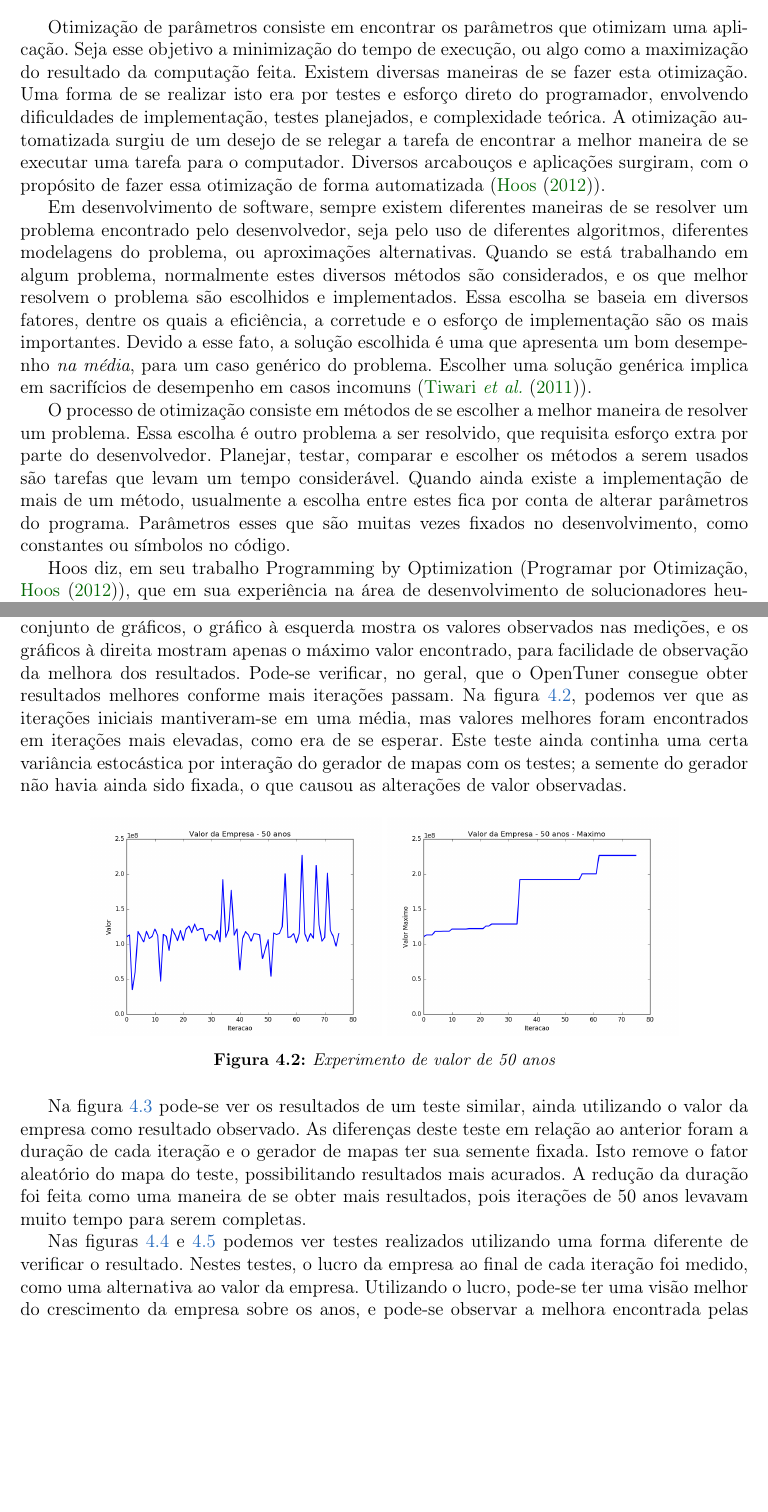
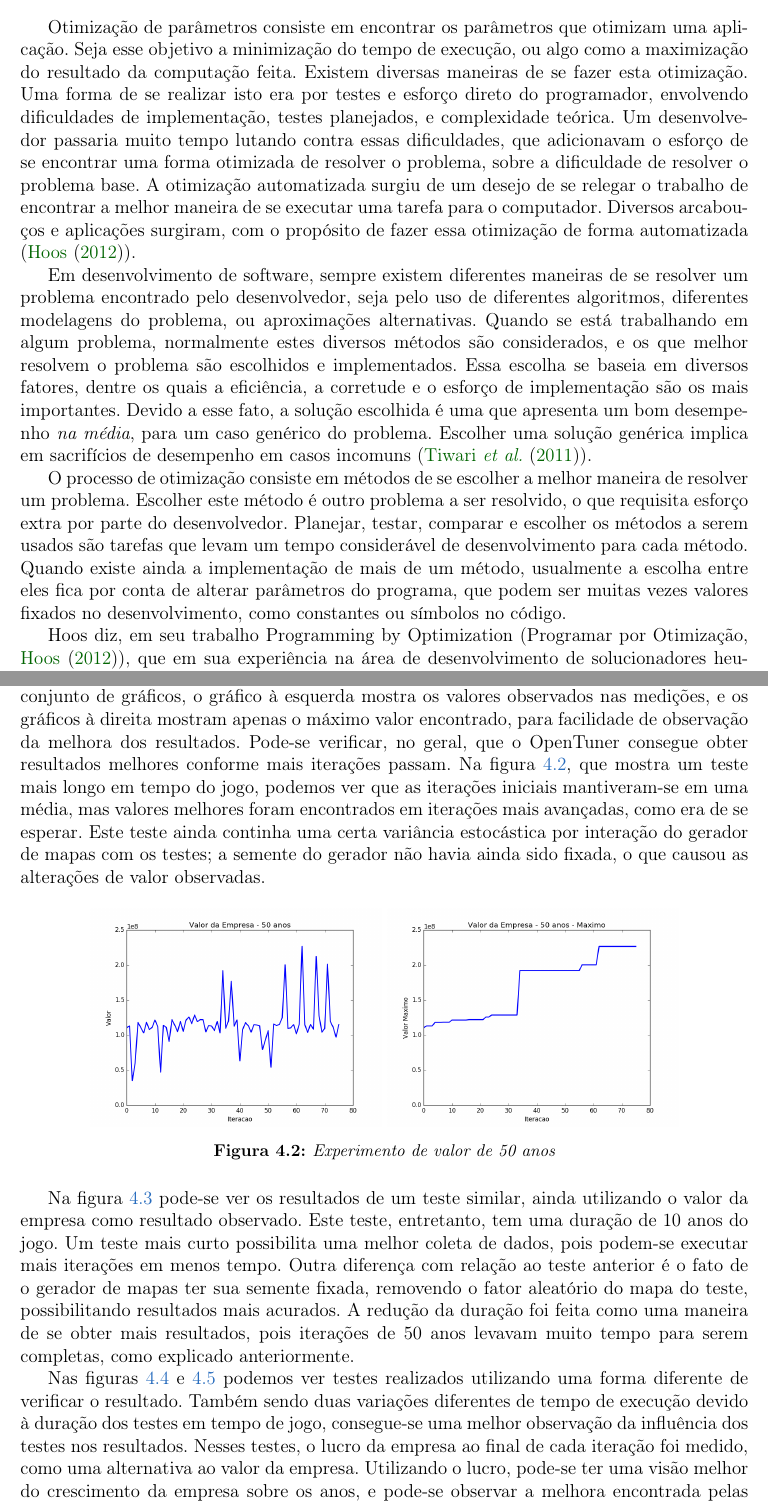
Before and after one commit to imano-ob/tccbib, a LaTeX thesis (monografia_template.tex, which reads cap-desenvolvimentos.tex): two parts of pages 6 and 17 of 25, joined at a grey line, cut so that both start at the same text, the shorter picture padded with empty space. Compiled offline with pdfLaTeX; the source files are stored in an older character set and shown here as Unicode.

Commit message:
Gold, parte 3
Resolvido quase tudo, só faltando:
-explicar melhor o jogo
-explicar o teste com valores originais/porque não foi feito

```diff
--- a/cap-desenvolvimentos.tex
+++ b/cap-desenvolvimentos.tex
@@ -7,11 +7,11 @@
 \section{Otimização de Parâmetros}
 %-mostrar um pouco da base teórica pesquisada, com exemplos relevantes dos artigos citados
 %-mencionar trabalhos relacionados, bases teóricas de AutoTuning
-Otimização de parâmetros consiste em encontrar os parâmetros que otimizam uma aplicação. Seja esse objetivo a minimização do tempo de execução, ou algo como a maximização do resultado da computação feita. Existem diversas maneiras de se fazer esta otimização. Uma forma de se realizar isto era por testes e esforço direto do programador, envolvendo dificuldades de implementação, testes planejados, e complexidade teórica. A otimização automatizada surgiu de um desejo de se relegar a tarefa de encontrar a melhor maneira de se executar uma tarefa para o computador. Diversos arcabouços e aplicações surgiram, com o propósito de fazer essa otimização de forma automatizada (\cite{hoos2012programming}).
+Otimização de parâmetros consiste em encontrar os parâmetros que otimizam uma aplicação. Seja esse objetivo a minimização do tempo de execução, ou algo como a maximização do resultado da computação feita. Existem diversas maneiras de se fazer esta otimização. Uma forma de se realizar isto era por testes e esforço direto do programador, envolvendo dificuldades de implementação, testes planejados, e complexidade teórica. Um desenvolvedor passaria muito tempo lutando contra essas dificuldades, que adicionavam o esforço de se encontrar uma forma otimizada de resolver o problema, sobre a dificuldade de resolver o problema base. A otimização automatizada surgiu de um desejo de se relegar o trabalho de encontrar a melhor maneira de se executar uma tarefa para o computador. Diversos arcabouços e aplicações surgiram, com o propósito de fazer essa otimização de forma automatizada (\cite{hoos2012programming}).
 
 Em desenvolvimento de software, sempre existem diferentes maneiras de se resolver um problema encontrado pelo desenvolvedor, seja pelo uso de diferentes algoritmos, diferentes modelagens do problema, ou aproximações alternativas. Quando se está trabalhando em algum problema, normalmente estes diversos métodos são considerados, e os que melhor resolvem o problema são escolhidos e implementados. Essa escolha se baseia em diversos fatores, dentre os quais a eficiência, a corretude e o esforço de implementação são os mais importantes. Devido a esse fato, a solução escolhida é uma que apresenta um bom desempenho \textit{na média}, para um caso genérico do problema. Escolher uma solução genérica implica em sacrifícios de desempenho em casos incomuns (\cite{tiwari2011auto}).
 
-O processo de otimização consiste em métodos de se escolher a melhor maneira de resolver um problema. Essa escolha é outro problema a ser resolvido, que requisita esforço extra por parte do desenvolvedor. Planejar, testar, comparar e escolher os métodos a serem usados são tarefas que levam um tempo considerável. Quando ainda existe a implementação de mais de um método, usualmente a escolha entre estes fica por conta de alterar parâmetros do programa. Parâmetros esses que são muitas vezes fixados no desenvolvimento, como constantes ou símbolos no código.
+O processo de otimização consiste em métodos de se escolher a melhor maneira de resolver um problema. Escolher este método é outro problema a ser resolvido, o que requisita esforço extra por parte do desenvolvedor. Planejar, testar, comparar e escolher os métodos a serem usados são tarefas que levam um tempo considerável de desenvolvimento para cada método. Quando existe ainda a implementação de mais de um método, usualmente a escolha entre eles fica por conta de alterar parâmetros do programa, que podem ser muitas vezes valores fixados no desenvolvimento, como constantes ou símbolos no código.
 
 Hoos diz, em seu trabalho Programming by Optimization (Programar por Otimização, \cite{hoos2012programming}), que em sua experiência na área de desenvolvimento de solucionadores heurísticos de alto desempenho para diversos problemas combinatórios difíceis, construir software otimizado manualmente pelo desenvolvedor leva a resultados sub-otimais em termos de desempenho. Esse resultado mencionado se deve a tentativas de otimizar manualmente algoritmos complexos de maneira a fixar um método de resolução de um problema, devido a escolhas de design feitas pelo desenvolvedor baseadas em intuição, experiência prévia ou alguma experimentação. O que então é sugerido no artigo de Hoos, é o conceito de PbO, que consiste em desenvolver diversas soluções para um mesmo problema, e utilizar um algoritmo que escolha quais são os melhores usos de cada solução. Hoos descreve uma plataforma de PbO que realiza o trabalho deste algoritmo de escolha para o desenvolvedor. Dados um problema, um código contendo diversas maneiras de se resolver este problema, e um \textit{weaver} de PbO, é realizado pela plataforma então, um algoritmo que os trata como um problema de otimização estocástica. O \textit{weaver} é responsável por tomar as partes do código a serem otimizadas e os trechos que contém as otimizações, e reuni-los em um único código coeso, funcional e otimizado.
 Esta otimização meta-algorítmica recebe um espaço de design, e um conjunto de entrada, e gera um solucionador que apresenta a melhor combinação de parâmetros que leva a um melhor desempenho. Esse método gera um código estático que possui as características desejadas, mas apenas para os casos relacionados. Os conceitos e métodos apresentados aqui aproximam-se muito de \textit{autotuning}, na forma que ambos levam à uma otimização algorítmica de um programa.
@@ -167,7 +166,7 @@ Apesar de todos os experimentos terem sido muito mais curtos do que inicialmente
 
 Uma observação à parte sobre os testes realizados: em determinado momento durante os testes no servidor Rá, foi tentada uma conexão externa com as instâncias de teste do jogo. O próprio sistema do jogo recusou a conexão, por assumir que o cliente estava rodando em uma velocidade lenta demais para a conexão. Isto aconteceu devido à compilação para alta velocidade feita para o OpenTTD.
 
-A seguir, estão os gráficos criados com os resultados obtidos nos experimentos. Neste conjunto de gráficos, o gráfico à esquerda mostra os valores observados nas medições, e os gráficos à direita mostram apenas o máximo valor encontrado, para facilidade de observação da melhora dos resultados. Pode-se verificar, no geral, que o OpenTuner consegue obter resultados melhores conforme mais iterações passam. Na figura \ref{fig:value-50yrs}, podemos ver que as iterações iniciais mantiveram-se em uma média, mas valores melhores foram encontrados em iterações mais elevadas, como era de se esperar. Este teste ainda continha uma certa variância estocástica por interação do gerador de mapas com os testes; a semente do gerador não havia ainda sido fixada, o que causou as alterações de valor observadas.
+A seguir, estão os gráficos criados com os resultados obtidos nos experimentos. Neste conjunto de gráficos, o gráfico à esquerda mostra os valores observados nas medições, e os gráficos à direita mostram apenas o máximo valor encontrado, para facilidade de observação da melhora dos resultados. Pode-se verificar, no geral, que o OpenTuner consegue obter resultados melhores conforme mais iterações passam. Na figura \ref{fig:value-50yrs}, que mostra um teste mais longo em tempo do jogo, podemos ver que as iterações iniciais mantiveram-se em uma média, mas valores melhores foram encontrados em iterações mais avançadas, como era de se esperar. Este teste ainda continha uma certa variância estocástica por interação do gerador de mapas com os testes; a semente do gerador não havia ainda sido fixada, o que causou as alterações de valor observadas.
 \begin{figure}[h!]\centering
 	\begin{subfigure}{0.4\textwidth}\includegraphics[width=1\linewidth]{value-50yrs}
 	\end{subfigure}
@@ -178,7 +177,7 @@ A seguir, estão os gráficos criados com os resultados obtidos nos experimentos
 	\label{fig:value-50yrs}
 \end{figure}
 
-Na figura \ref{fig:value-10yrs} pode-se ver os resultados de um teste similar, ainda utilizando o valor da empresa como resultado observado. As diferenças deste teste em relação ao anterior foram a duração de cada iteração e o gerador de mapas ter sua semente fixada. Isto remove o fator aleatório do mapa do teste, possibilitando resultados mais acurados. A redução da duração foi feita como uma maneira de se obter mais resultados, pois iterações de 50 anos levavam muito tempo para serem completas.
+Na figura \ref{fig:value-10yrs} pode-se ver os resultados de um teste similar, ainda utilizando o valor da empresa como resultado observado. Este teste, entretanto, tem uma duração de 10 anos do jogo. Um teste mais curto possibilita uma melhor coleta de dados, pois podem-se executar mais iterações em menos tempo. Outra diferença com relação ao teste anterior é o fato de o gerador de mapas ter sua semente fixada,  removendo o fator aleatório do mapa do teste, possibilitando resultados mais acurados. A redução da duração foi feita como uma maneira de se obter mais resultados, pois iterações de 50 anos levavam muito tempo para serem completas, como explicado anteriormente.
 \begin{figure}\centering
 	\begin{subfigure}{0.4\textwidth}\includegraphics[width=1\linewidth]{value-10yrs}
 	\end{subfigure}
@@ -209,7 +208,7 @@ Na figura \ref{fig:value-10yrs} pode-se ver os resultados de um teste similar, a
 	\label{fig:profit-10yrs}
 \end{figure}
 
-Nas figuras \ref{fig:profit-30yrs} e \ref{fig:profit-10yrs} podemos ver testes realizados utilizando uma forma diferente de verificar o resultado. Nestes testes, o lucro da empresa ao final de cada iteração foi medido, como uma alternativa ao valor da empresa. Utilizando o lucro, pode-se ter uma visão melhor do crescimento da empresa sobre os anos, e pode-se observar a melhora encontrada pelas técnicas de busca do OpenTuner.
+Nas figuras \ref{fig:profit-30yrs} e \ref{fig:profit-10yrs} podemos ver testes realizados utilizando uma forma diferente de verificar o resultado. Também sendo duas variações diferentes de tempo de execução devido à duração dos testes em tempo de jogo, consegue-se uma melhor observação da influência dos testes nos resultados. Nesses testes, o lucro da empresa ao final de cada iteração foi medido, como uma alternativa ao valor da empresa. Utilizando o lucro, pode-se ter uma visão melhor do crescimento da empresa sobre os anos, e pode-se observar a melhora encontrada pelas técnicas de busca do OpenTuner.
 
 \begin{figure}\centering
 	\begin{subfigure}{0.4\textwidth}\includegraphics[width=1\linewidth]{money-30yrs}
```
Also changed, not shown: cap-desenvolvimentos.tex (5 more changed lines).
